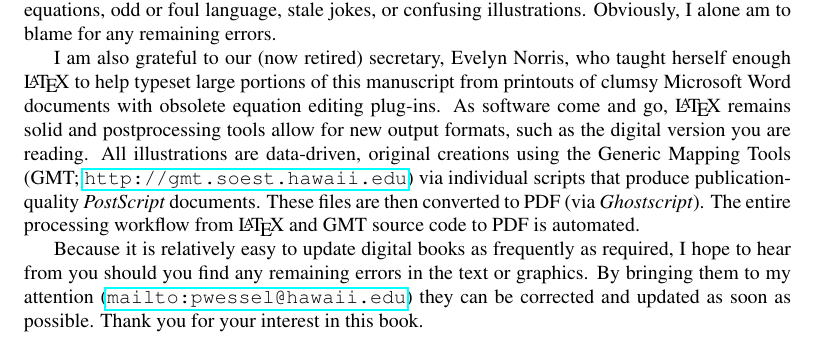
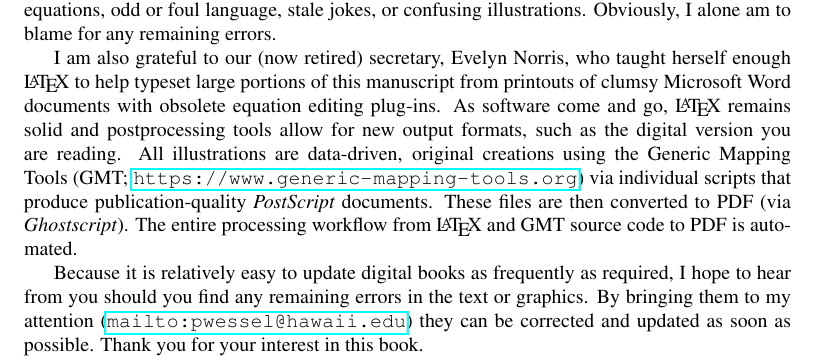
Before and after one commit to PaulWessel/DA1, a LaTeX thesis (DA1_book.tex, which reads DA1_Preface.tex): part of page 12 of 236, cut so that both start at the same text. Compiled offline with pdfLaTeX.

Commit message:
Update link to GMT

```diff
--- a/DA1_Preface.tex
+++ b/DA1_Preface.tex
@@ -126,7 +126,7 @@ I am also grateful to our (now retired) secretary, Evelyn Norris,
 who taught herself enough \LaTeX\ to help typeset large portions of this manuscript from printouts of clumsy Microsoft Word documents
 with obsolete equation editing plug-ins.  As software come and go, \LaTeX\ remains solid and postprocessing tools allow
 for new output formats, such as the digital version you are reading.  All illustrations are data-driven, original creations using the
-Generic Mapping Tools (GMT; \url{http://gmt.soest.hawaii.edu}) via individual scripts that produce
+Generic Mapping Tools (GMT; \url{https://www.generic-mapping-tools.org}) via individual scripts that produce
 publication-quality \emph{PostScript} documents.  These files are then converted to PDF (via \emph{Ghostscript}).  The entire
 processing workflow from \LaTeX\ and GMT source code to PDF is automated.
 
```
